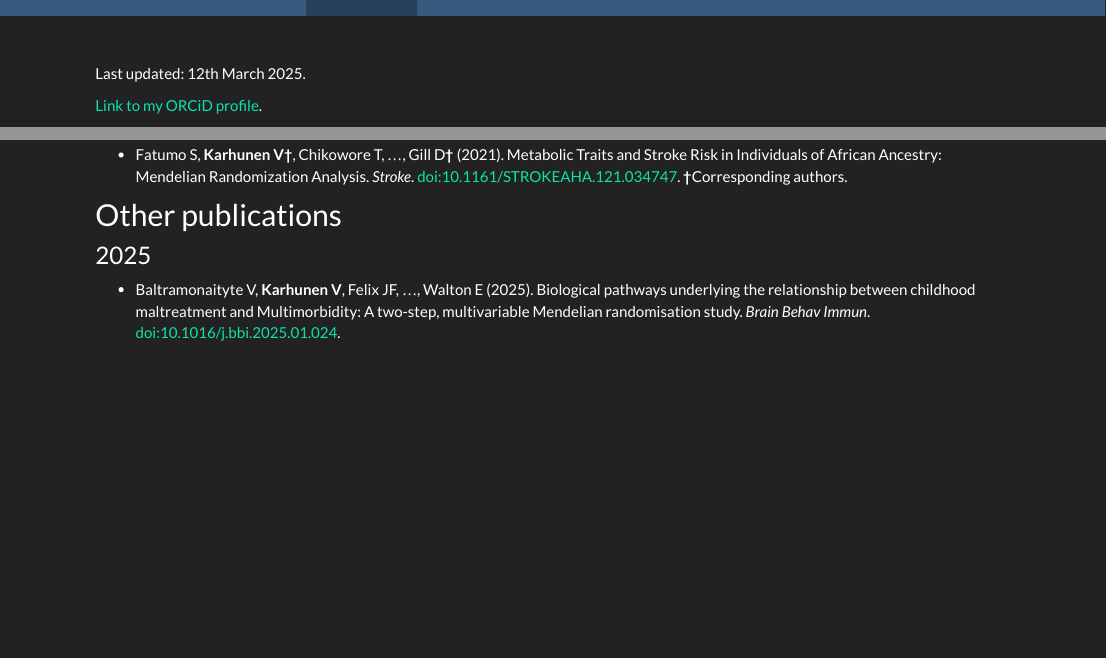
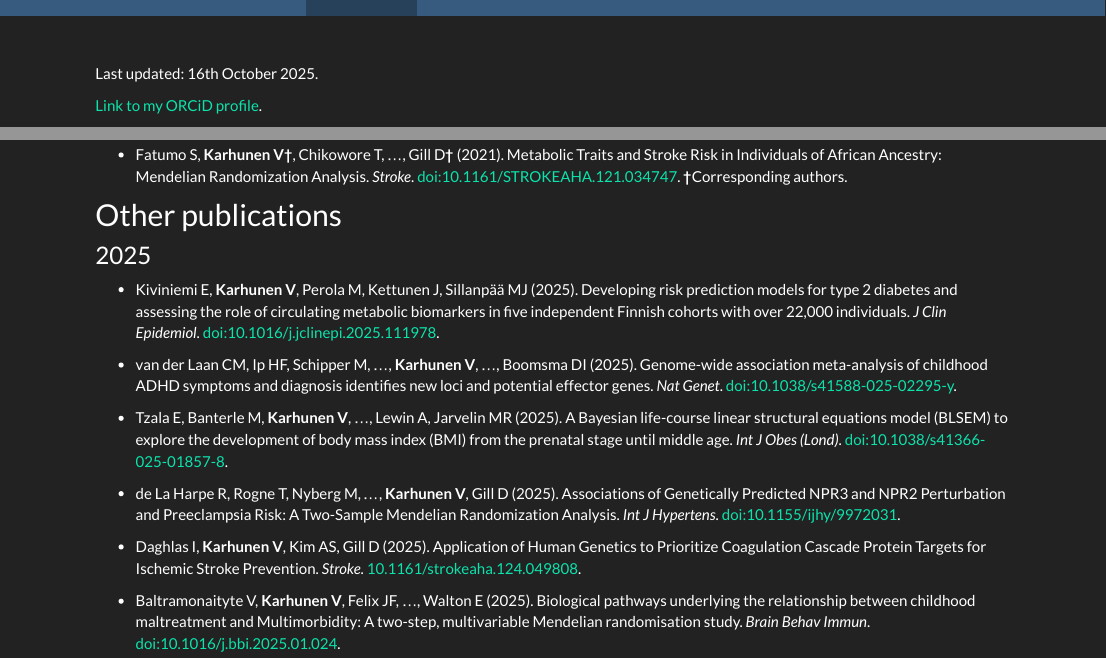
Before and after one commit to vkarhune/vkarhune.github.io, an R Markdown document (publications.Rmd): the page in a window 1100 px wide, from its top, and a second part further down, joined at a grey line. The pictures show the output file publications.html that the author committed with the source, opened offline; library style sheets and scripts come from the installed R packages.

Commit message:
Minor updates

```diff
--- a/publications.Rmd
+++ b/publications.Rmd
@@ -5,7 +5,7 @@ pagetitle: "Publications"
 
 \
 
-Last updated: 12th March 2025.
+Last updated: 16th October 2025.
 
 [Link to my ORCiD profile](https://orcid.org/0000-0001-6064-1588).
 
@@ -42,6 +42,16 @@ Last updated: 12th March 2025.
 ## Other publications
 
 ### 2025
+
+* Kiviniemi E, **Karhunen V**, Perola M, Kettunen J, Sillanpää MJ (2025). Developing risk prediction models for type 2 diabetes and assessing the role of circulating metabolic biomarkers in five independent Finnish cohorts with over 22,000 individuals. *J Clin Epidemiol*. [doi:10.1016/j.jclinepi.2025.111978](https://doi.org/10.1016/j.jclinepi.2025.111978).
+
+* van der Laan CM, Ip HF, Schipper M, ..., **Karhunen V**, ..., Boomsma DI (2025). Genome-wide association meta-analysis of childhood ADHD symptoms and diagnosis identifies new loci and potential effector genes. *Nat Genet*. [doi:10.1038/s41588-025-02295-y](https://doi.org/10.1038/s41588-025-02295-y).
+
+* Tzala E, Banterle M, **Karhunen V**, ..., Lewin A, Jarvelin MR (2025). A Bayesian life-course linear structural equations model (BLSEM) to explore the development of body mass index (BMI) from the prenatal stage until middle age. *Int J Obes (Lond)*. [doi:10.1038/s41366-025-01857-8](https://doi.org/10.1038/s41366-025-01857-8).
+
+* de La Harpe R, Rogne T, Nyberg M, ..., **Karhunen V**, Gill D (2025). Associations of Genetically Predicted NPR3 and NPR2 Perturbation and Preeclampsia Risk: A Two-Sample Mendelian Randomization Analysis. *Int J Hypertens*. [doi:10.1155/ijhy/9972031](https://doi.org/10.1155/ijhy/9972031).
+
+* Daghlas I, **Karhunen V**, Kim AS, Gill D (2025). Application of Human Genetics to Prioritize Coagulation Cascade Protein Targets for Ischemic Stroke Prevention. *Stroke*. [10.1161/strokeaha.124.049808](https://doi.org/10.1161/strokeaha.124.049808).
 
 * Baltramonaityte V, **Karhunen V**, Felix JF, ..., Walton E (2025). Biological pathways underlying the relationship between childhood maltreatment and Multimorbidity: A two-step, multivariable Mendelian randomisation study. *Brain Behav Immun*. [doi:10.1016/j.bbi.2025.01.024](https://doi.org/10.1016/j.bbi.2025.01.024).
 
```
Also changed, not shown: teaching.Rmd (+1 -1 lines), publications.html, teaching.html.
